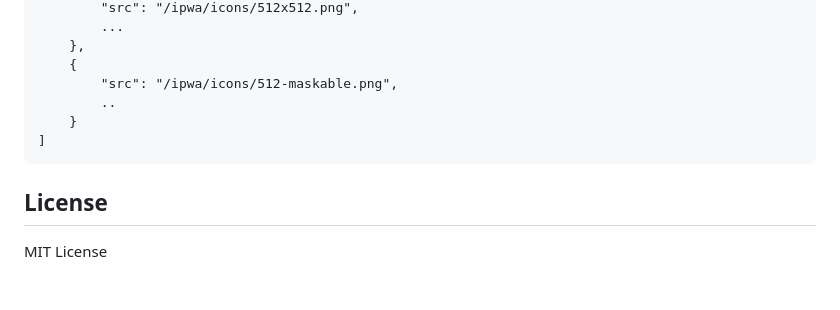
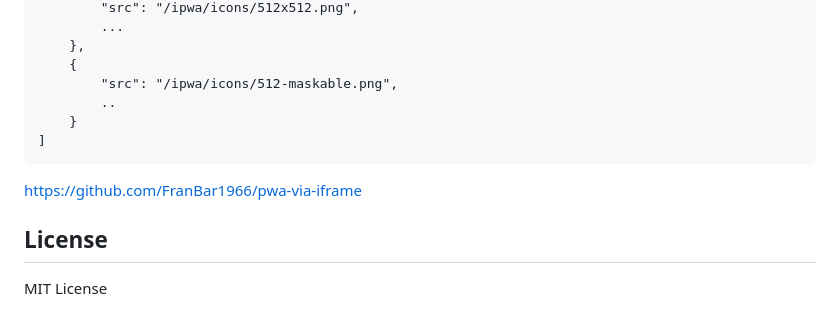
Before and after one commit to FranBar1966/pwa-via-iframe, a Markdown page: readme.md, the part around the change. Rendered like a GitHub page; blank space fills up the shorter version.

````diff
--- a/readme.md
+++ b/readme.md
@@ -107,6 +107,8 @@ In /ipwa/manifest.json
 ]
 ```
 
+https://github.com/FranBar1966/pwa-via-iframe
+
 ## License
 
 MIT License
````
